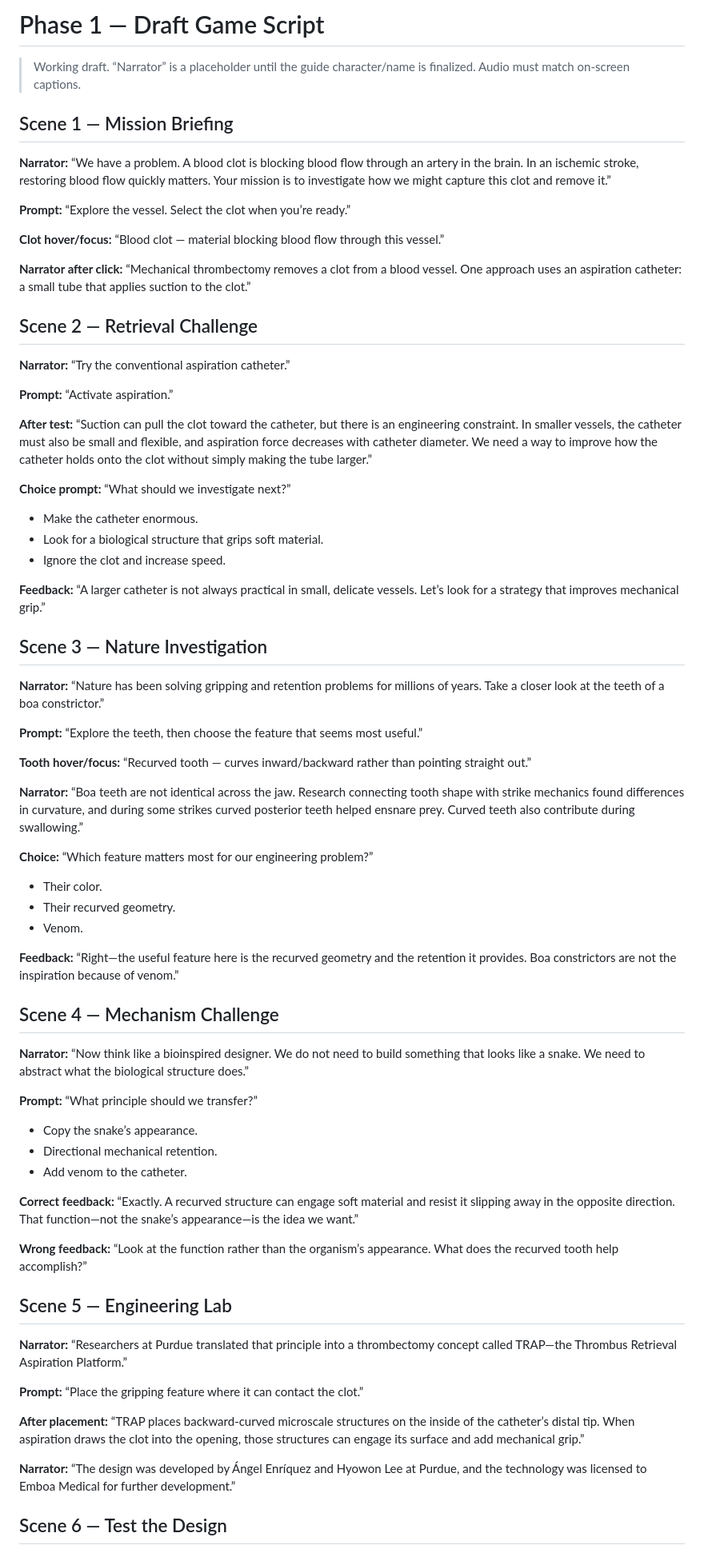
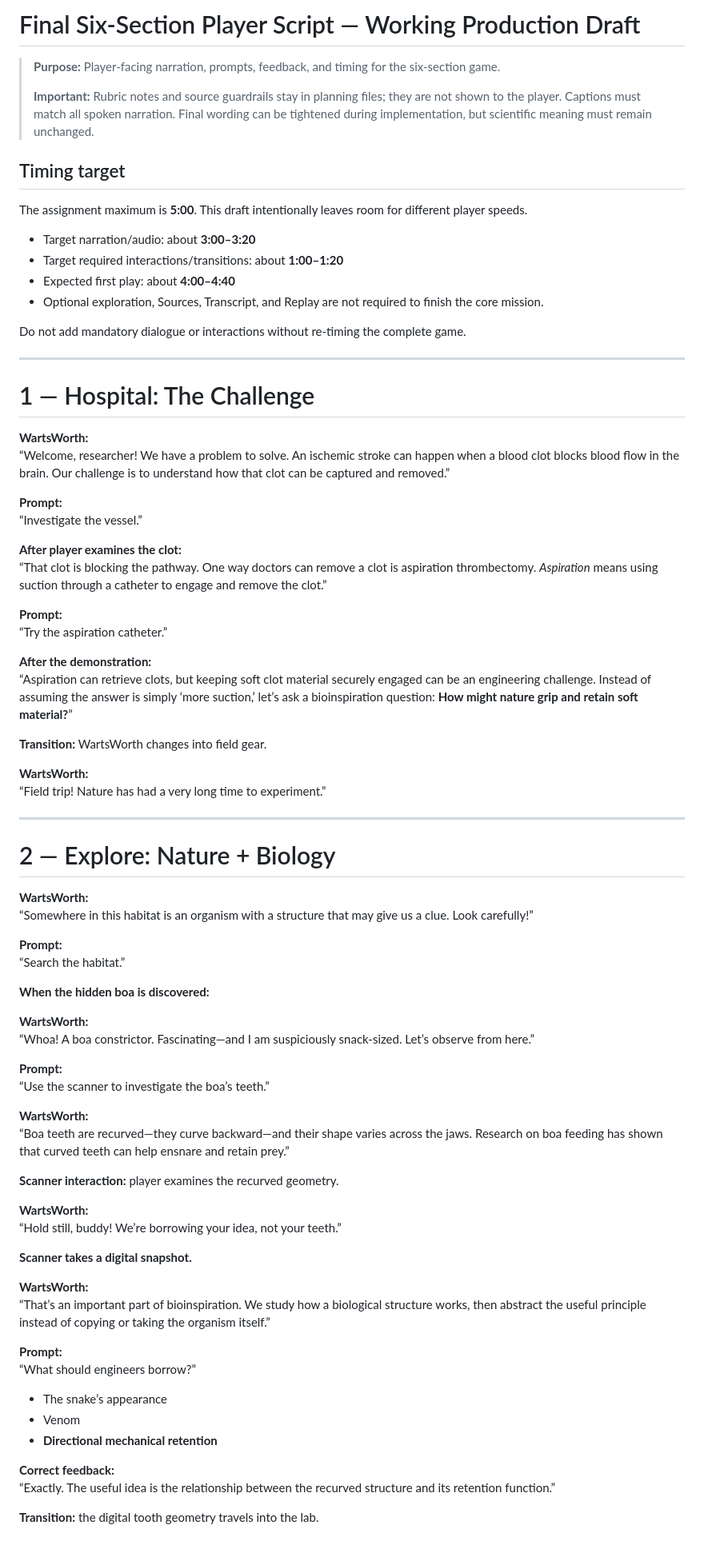
Before and after one commit to Queenbee-creator-tech/InteractiveGame, a Markdown page: docs/script.md, the part around one of its changes. Shown at 80% size. Rendered like a GitHub page.

Commit message:
Rewrite production script for final six-section game

```diff
--- a/docs/script.md
+++ b/docs/script.md
@@ -1,71 +1,84 @@
-# Phase 1 — Draft Game Script
+# Final Six-Section Player Script — Working Production Draft
 
-> Working draft. “Narrator” is a placeholder until the guide character/name is finalized. Audio must match on-screen captions.
+> **Purpose:** Player-facing narration, prompts, feedback, and timing for the six-section game.
+>
+> **Important:** Rubric notes and source guardrails stay in planning files; they are not shown to the player. Captions must match all spoken narration. Final wording can be tightened during implementation, but scientific meaning must remain unchanged.
 
-## Scene 1 — Mission Briefing
+## Timing target
 
-**Narrator:** “We have a problem. A blood clot is blocking blood flow through an artery in the brain. In an ischemic stroke, restoring blood flow quickly matters. Your mission is to investigate how we might capture this clot and remove it.”
+The assignment maximum is **5:00**. This draft intentionally leaves room for different player speeds.
 
-**Prompt:** “Explore the vessel. Select the clot when you’re ready.”
+- Target narration/audio: about **3:00–3:20**
+- Target required interactions/transitions: about **1:00–1:20**
+- Expected first play: about **4:00–4:40**
+- Optional exploration, Sources, Transcript, and Replay are not required to finish the core mission.
 
-**Clot hover/focus:** “Blood clot — material blocking blood flow through this vessel.”
+Do not add mandatory dialogue or interactions without re-timing the complete game.
 
-**Narrator after click:** “Mechanical thrombectomy removes a clot from a blood vessel. One approach uses an aspiration catheter: a small tube that applies suction to the clot.”
+---
 
-## Scene 2 — Retrieval Challenge
+# 1 — Hospital: The Challenge
 
-**Narrator:** “Try the conventional aspiration catheter.”
+**WartsWorth:**
+“Welcome, researcher! We have a problem to solve. An ischemic stroke can happen when a blood clot blocks blood flow in the brain. Our challenge is to understand how that clot can be captured and removed.”
 
-**Prompt:** “Activate aspiration.”
+**Prompt:**
+“Investigate the vessel.”
 
-**After test:** “Suction can pull the clot toward the catheter, but there is an engineering constraint. In smaller vessels, the catheter must also be small and flexible, and aspiration force decreases with catheter diameter. We need a way to improve how the catheter holds onto the clot without simply making the tube larger.”
+**After player examines the clot:**
+“That clot is blocking the pathway. One way doctors can remove a clot is aspiration thrombectomy. *Aspiration* means using suction through a catheter to engage and remove the clot.”
 
-**Choice prompt:** “What should we investigate next?”
-- Make the catheter enormous.
-- Look for a biological structure that grips soft material.
-- Ignore the clot and increase speed.
+**Prompt:**
+“Try the aspiration catheter.”
 
-**Feedback:** “A larger catheter is not always practical in small, delicate vessels. Let’s look for a strategy that improves mechanical grip.”
+**After the demonstration:**
+“Aspiration can retrieve clots, but keeping soft clot material securely engaged can be an engineering challenge. Instead of assuming the answer is simply ‘more suction,’ let’s ask a bioinspiration question: **How might nature grip and retain soft material?**”
 
-## Scene 3 — Nature Investigation
+**Transition:** WartsWorth changes into field gear.
 
-**Narrator:** “Nature has been solving gripping and retention problems for millions of years. Take a closer look at the teeth of a boa constrictor.”
+**WartsWorth:**
+“Field trip! Nature has had a very long time to experiment.”
 
-**Prompt:** “Explore the teeth, then choose the feature that seems most useful.”
+---
 
-**Tooth hover/focus:** “Recurved tooth — curves inward/backward rather than pointing straight out.”
+# 2 — Explore: Nature + Biology
 
-**Narrator:** “Boa teeth are not identical across the jaw. Research connecting tooth shape with strike mechanics found differences in curvature, and during some strikes curved posterior teeth helped ensnare prey. Curved teeth also contribute during swallowing.”
+**WartsWorth:**
+“Somewhere in this habitat is an organism with a structure that may give us a clue. Look carefully!”
 
-**Choice:** “Which feature matters most for our engineering problem?”
-- Their color.
-- Their recurved geometry.
-- Venom.
+**Prompt:**
+“Search the habitat.”
 
-**Feedback:** “Right—the useful feature here is the recurved geometry and the retention it provides. Boa constrictors are not the inspiration because of venom.”
+**When the hidden boa is discovered:**
 
-## Scene 4 — Mechanism Challenge
+**WartsWorth:**
+“Whoa! A boa constrictor. Fascinating—and I am suspiciously snack-sized. Let’s observe from here.”
 
-**Narrator:** “Now think like a bioinspired designer. We do not need to build something that looks like a snake. We need to abstract what the biological structure does.”
+**Prompt:**
+“Use the scanner to investigate the boa’s teeth.”
 
-**Prompt:** “What principle should we transfer?”
-- Copy the snake’s appearance.
-- Directional mechanical retention.
-- Add venom to the catheter.
+**WartsWorth:**
+“Boa teeth are recurved—they curve backward—and their shape varies across the jaws. Research on boa feeding has shown that curved teeth can help ensnare and retain prey.”
 
-**Correct feedback:** “Exactly. A recurved structure can engage soft material and resist it slipping away in the opposite direction. That function—not the snake’s appearance—is the idea we want.”
+**Scanner interaction:** player examines the recurved geometry.
 
-**Wrong feedback:** “Look at the function rather than the organism’s appearance. What does the recurved tooth help accomplish?”
+**WartsWorth:**
+“Hold still, buddy! We’re borrowing your idea, not your teeth.”
 
-## Scene 5 — Engineering Lab
+**Scanner takes a digital snapshot.**
 
-**Narrator:** “Researchers at Purdue translated that principle into a thrombectomy concept called TRAP—the Thrombus Retrieval Aspiration Platform.”
+**WartsWorth:**
+“That’s an important part of bioinspiration. We study how a biological structure works, then abstract the useful principle instead of copying or taking the organism itself.”
 
-**Prompt:** “Place the gripping feature where it can contact the clot.”
+**Prompt:**
+“What should engineers borrow?”
 
-**After placement:** “TRAP places backward-curved microscale structures on the inside of the catheter’s distal tip. When aspiration draws the clot into the opening, those structures can engage its surface and add mechanical grip.”
+- The snake’s appearance
+- Venom
+- **Directional mechanical retention**
 
-**Narrator:** “The design was developed by Ángel Enríquez and Hyowon Lee at Purdue, and the technology was licensed to Emboa Medical for further development.”
+**Correct feedback:**
+“Exactly. The useful idea is the relationship between the recurved structure and its retention function.”
 
-## Scene 6 — Test the Design
+**Transition:** the digital tooth geometry travels into the lab.
 
```
Also changed, not shown: other parts of docs/script.md (+144 -19 lines).
